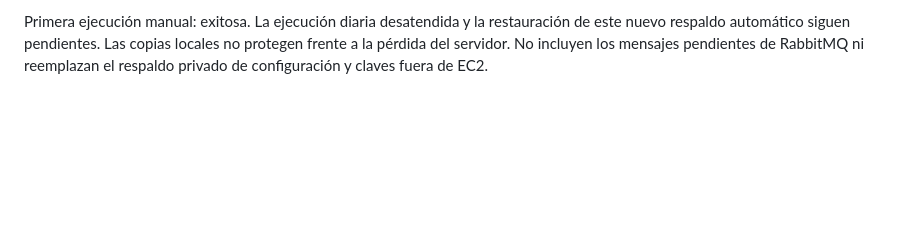
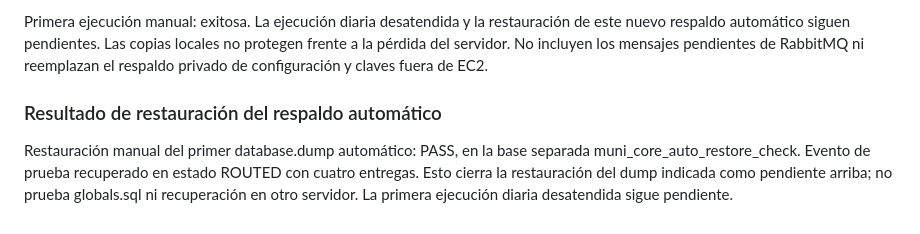
Before and after one commit to fpedaccio/core_desappsii, a Markdown page: deploy/AWS_DEPLOYMENT_2026-10-17.md, the part around the change. Rendered like a GitHub page; blank space fills up the shorter version.

Commit message:
Document successful automated backup restore test

```diff
--- a/deploy/AWS_DEPLOYMENT_2026-10-17.md
+++ b/deploy/AWS_DEPLOYMENT_2026-10-17.md
@@ -86,3 +86,10 @@ restauración de este nuevo respaldo automático siguen pendientes.
 Las copias locales no protegen frente a la pérdida del servidor.
 No incluyen los mensajes pendientes de RabbitMQ ni reemplazan el respaldo
 privado de configuración y claves fuera de EC2.
+
+### Resultado de restauración del respaldo automático
+Restauración manual del primer database.dump automático: PASS, en la base
+separada muni_core_auto_restore_check. Evento de prueba recuperado en estado
+ROUTED con cuatro entregas. Esto cierra la restauración del dump indicada
+como pendiente arriba; no prueba globals.sql ni recuperación en otro servidor.
+La primera ejecución diaria desatendida sigue pendiente.
```
